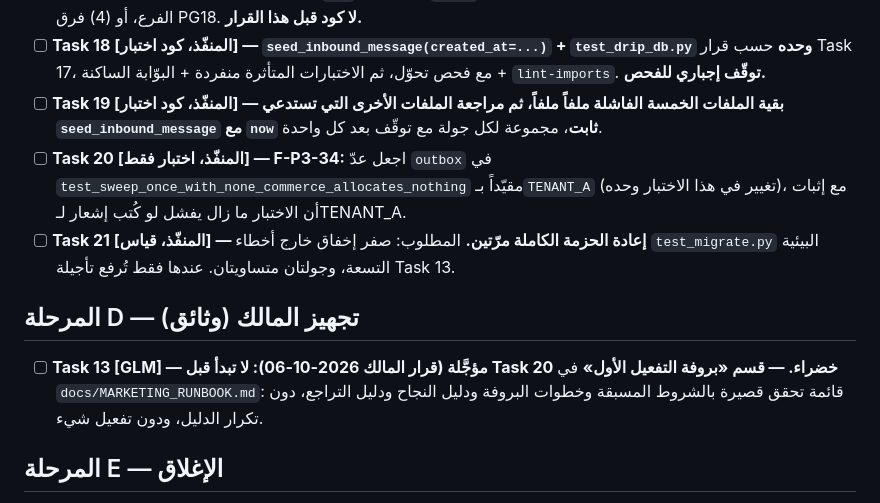
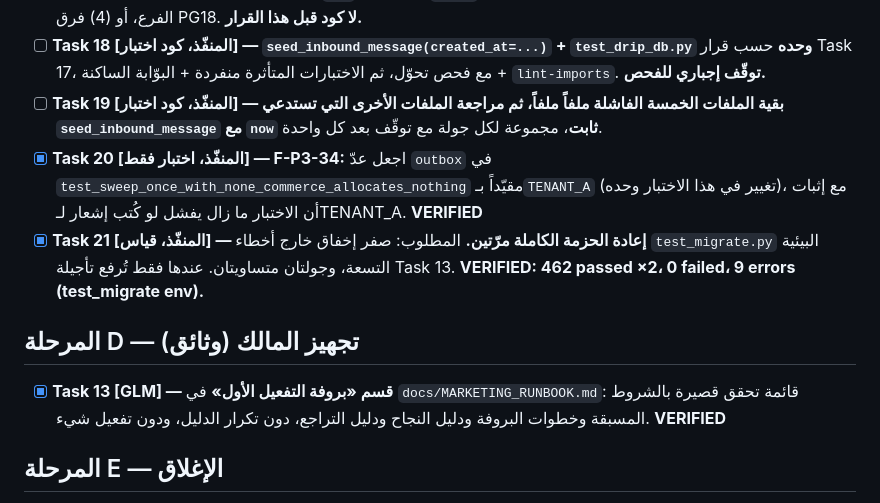
Before and after one commit to falhomis-creator/sharwa-ai, a Markdown page: .speckit/P3_MarketingAutomation/tasks.md, the part around the change. Drawn GitHub-style.

```diff
--- a/.speckit/P3_MarketingAutomation/tasks.md
+++ b/.speckit/P3_MarketingAutomation/tasks.md
@@ -35,11 +35,11 @@
 - [x] **Task 17 [المعماري/المالك] — قرار السبب والحلّ.** **محسوم: F-P3-35 قنبلة زمنية في `seed_inbound_message` (انظر execution_log)؛ الإصلاح في أدوات الاختبار لا المنتج.** يصنّف المعماري كل مجموعة: (1) اختبار يحمل تاريخاً ثابتاً يتقادم ⇒ إصلاح في الاختبار، أو (2) كود منتج يخلط `now` المحقون بـ`now()` في SQL ⇒ إصلاح منتج (H85/H102)، أو (3) انحدار من الفرع، أو (4) فرق PG18. **لا كود قبل هذا القرار.**
 - [ ] **Task 18 [المنفّذ، كود اختبار] — `seed_inbound_message(created_at=...)` + `test_drip_db.py` وحده** حسب قرار Task 17، مع فحص تحوّل، ثم الاختبارات المتأثرة منفردة + البوّابة الساكنة + `lint-imports`. **توقّف إجباري للفحص.**
 - [ ] **Task 19 [المنفّذ، كود اختبار] — بقية الملفات الخمسة الفاشلة ملفاً ملفاً، ثم مراجعة الملفات الأخرى التي تستدعي `seed_inbound_message` مع `now` ثابت**، مجموعة لكل جولة مع توقّف بعد كل واحدة.
-- [ ] **Task 20 [المنفّذ، اختبار فقط] — F-P3-34:** اجعل عدّ `outbox` في `test_sweep_once_with_none_commerce_allocates_nothing` مقيّداً بـ`TENANT_A` (تغيير في هذا الاختبار وحده)، مع إثبات أن الاختبار ما زال يفشل لو كُتب إشعار لـTENANT_A.
-- [ ] **Task 21 [المنفّذ، قياس] — إعادة الحزمة الكاملة مرّتين.** المطلوب: صفر إخفاق خارج أخطاء `test_migrate.py` البيئية التسعة، وجولتان متساويتان. عندها فقط تُرفع تأجيلة Task 13.
+- [x] **Task 20 [المنفّذ، اختبار فقط] — F-P3-34:** اجعل عدّ `outbox` في `test_sweep_once_with_none_commerce_allocates_nothing` مقيّداً بـ`TENANT_A` (تغيير في هذا الاختبار وحده)، مع إثبات أن الاختبار ما زال يفشل لو كُتب إشعار لـTENANT_A. **VERIFIED**
+- [x] **Task 21 [المنفّذ، قياس] — إعادة الحزمة الكاملة مرّتين.** المطلوب: صفر إخفاق خارج أخطاء `test_migrate.py` البيئية التسعة، وجولتان متساويتان. عندها فقط تُرفع تأجيلة Task 13. **VERIFIED: 462 passed ×2، 0 failed، 9 errors (test_migrate env).**
 
 ## المرحلة D — تجهيز المالك (وثائق)
-- [ ] **Task 13 [GLM] — مؤجَّلة (قرار المالك 2026-10-06): لا تبدأ قبل Task 20 خضراء. — قسم «بروفة التفعيل الأول»** في `docs/MARKETING_RUNBOOK.md`: قائمة تحقق قصيرة بالشروط المسبقة وخطوات البروفة ودليل النجاح ودليل التراجع، دون تكرار الدليل، ودون تفعيل شيء.
+- [x] **Task 13 [GLM] — قسم «بروفة التفعيل الأول»** في `docs/MARKETING_RUNBOOK.md`: قائمة تحقق قصيرة بالشروط المسبقة وخطوات البروفة ودليل النجاح ودليل التراجع، دون تكرار الدليل، ودون تفعيل شيء. **VERIFIED**
 
 ## المرحلة E — الإغلاق
 - [ ] **Task 14 [GLM] — التوثيق.** حدّث سطر P3 في `docs/PHASE_GATE.md` بحالة صادقة (مبنيّ ومُظلَم، مغلق جزئياً، ما بقي)، وأضف ملحقاً لتدقيق P3 بالمخرجات الحرفية، وجدول `MASTER_ROADMAP_AND_GAPS.md`، وسجلّ `docs/SPECKIT_PROTOCOL.md`. UNVERIFIED صريح لما يعتمد على واتساب حيّ أو البيئة المرجعية. لا Commit.
```
Also changed, not shown: .speckit/P3_MarketingAutomation/execution_log.md (+12 -0 lines), docs/MARKETING_RUNBOOK.md (+28 -0 lines).
